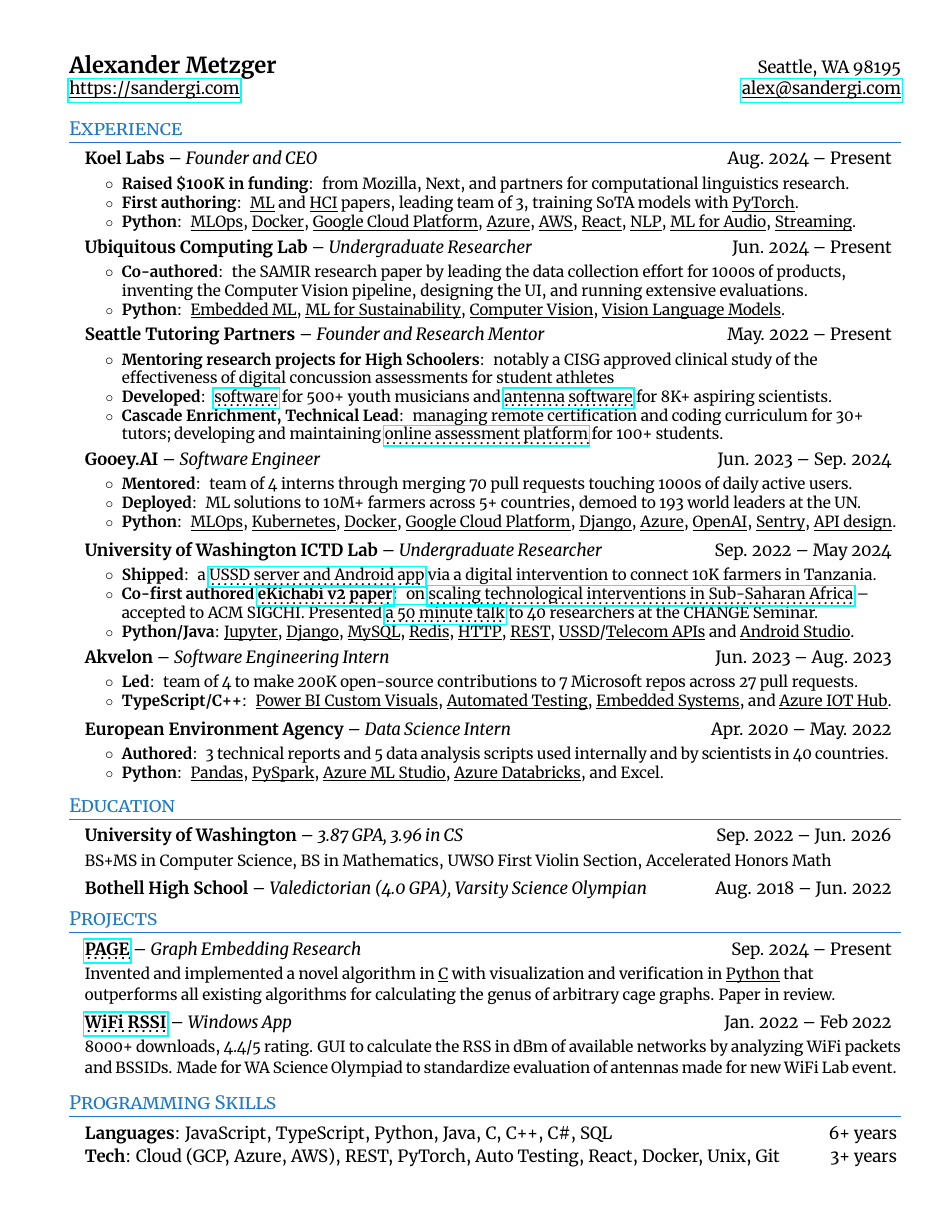
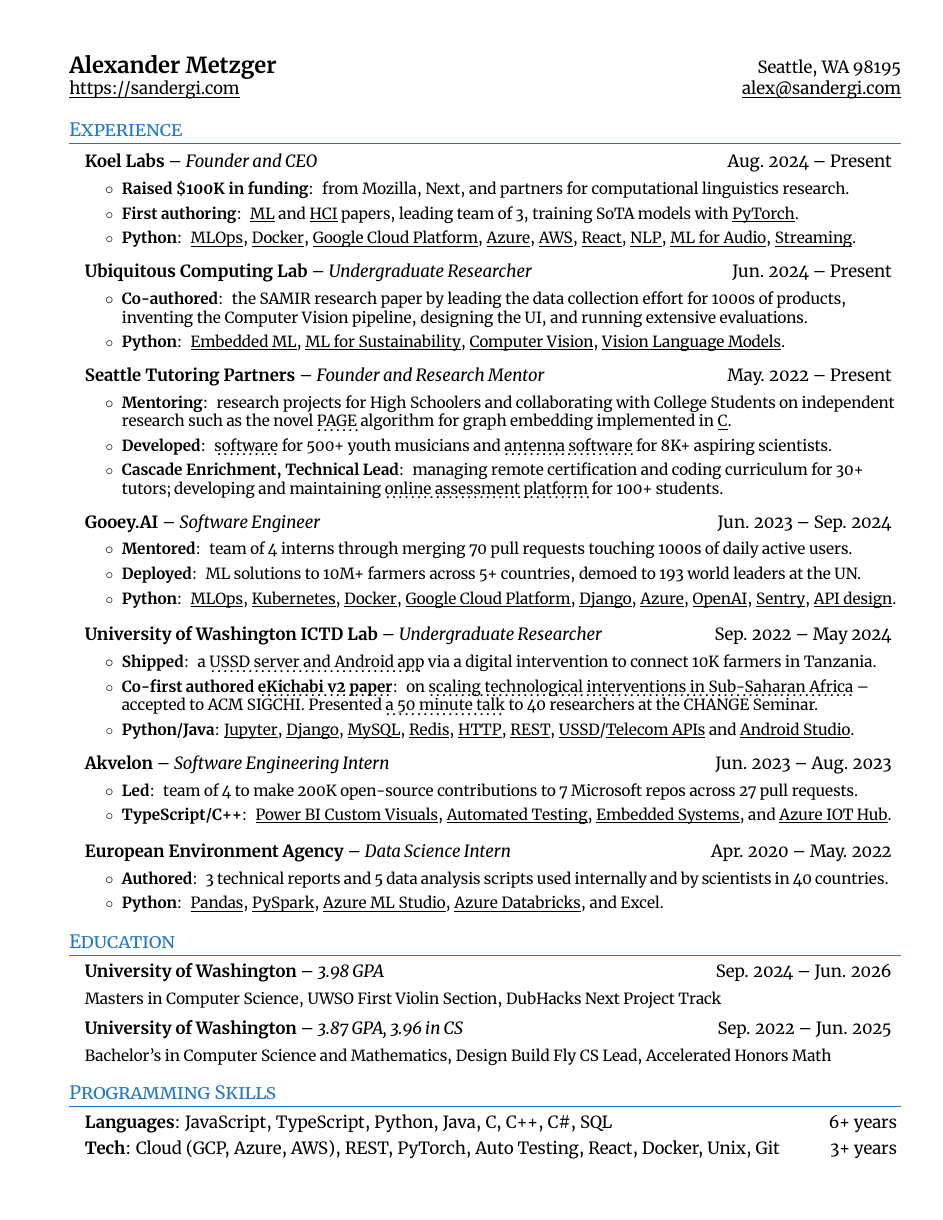
Before and after one commit to SanderGi/SanderGi.github.io, a LaTeX CV (cvs/Alexander Metzger CV.tex): the whole page. The pictures show the PDF file cvs/Alexander Metzger CV.pdf that the author committed with the source.

Commit message:
more whitespace on resume

```diff
--- a/cvs/Alexander Metzger CV.tex
+++ b/cvs/Alexander Metzger CV.tex
@@ -120,9 +121,8 @@
 
 \resumeSubheading{Seattle Tutoring Partners}{Founder and Research Mentor }{May. 2022 -- Present}
 \resumeItemListStart
-\resumeItem{Mentoring research projects for High Schoolers}{
-    notably a CISG approved clinical study of the
-    effectiveness of digital concussion assessments for student athletes
+\resumeItem{Mentoring}{
+    research projects for High Schoolers and collaborating with College Students on independent research such as the novel \href{https://github.com/SanderGi/Genus}{\dotuline{PAGE}} algorithm for graph embedding implemented in \underbar{C}.
 }
 \resumeItem{Developed}{
     \href{https://attendqr.com/}{\dotuline{software}} for 500+ youth musicians and \href{https://github.com/SanderGi/WiFiStrengthTester}{\dotuline{antenna software}} for 8K+ aspiring scientists.
@@ -185,26 +185,25 @@
 \resumeSubHeadingListStart
 \resumeTopItem
 {University of Washington}
+{3.98 GPA}
+{Sep. 2024 -- Jun. 2026}{
+    Masters in Computer Science, UWSO First Violin Section, DubHacks Next Project Track
+}
+\resumeTopItem
+{University of Washington}
 {3.87 GPA, 3.96 in CS}
-{Sep. 2022 -- Jun. 2026}{
-    BS+MS in Computer Science, BS in Mathematics, UWSO First Violin Section, Accelerated Honors Math
+{Sep. 2022 -- Jun. 2025}{
+    Bachelor's in Computer Science and Mathematics, Design Build Fly CS Lead, Accelerated Honors Math
 }
-\resumeSubheading
-{Bothell High School}
-{Valedictorian (4.0 GPA), Varsity Science Olympian}
-{Aug. 2018 -- Jun. 2022}
 \resumeSubHeadingListEnd
 
-%-----------PROJECTS-----------------
-\section{Projects}
-\resumeSubHeadingListStart
-\resumeTopItem{\href{https://github.com/SanderGi/Genus}{\dotuline{PAGE}}}{Graph Embedding Research}{Sep. 2024 -- Present}{
-    Invented and implemented a novel algorithm in \underbar{C} with visualization and verification in \underbar{Python} that outperforms all existing algorithms for calculating the genus of arbitrary cage graphs. Paper in review.
-}
-\resumeTopItem{\href{https://github.com/SanderGi/WiFiStrengthTester}{\dotuline{WiFi RSSI}}}{Windows App}{Jan. 2022 -- Feb 2022}{
-    8000+ downloads, 4.4/5 rating. GUI to calculate the RSS in dBm of available networks by analyzing WiFi packets and BSSIDs. Made for WA Science Olympiad to standardize evaluation of antennas made for new WiFi Lab event.
-}
-\resumeSubHeadingListEnd
+% %-----------PROJECTS-----------------
+% \section{Projects}
+% \resumeSubHeadingListStart
+% \resumeTopItem{\href{URL}{\dotuline{URL TEXT}}}{KIND}{Sep. 2024 -- Present}{
+%     DESCRIPTION
+% }
+% \resumeSubHeadingListEnd
 
 %--------PROGRAMMING SKILLS------------
 \section{Programming Skills}
```
Also changed, not shown: cvs/ResearchCV.tex (+1 -4 lines), cvs/Alexander Metzger CV.pdf, cvs/ResearchCV.pdf, cvs/Alexander Metzger CV.tex (7 more changed lines), 1 other file.
